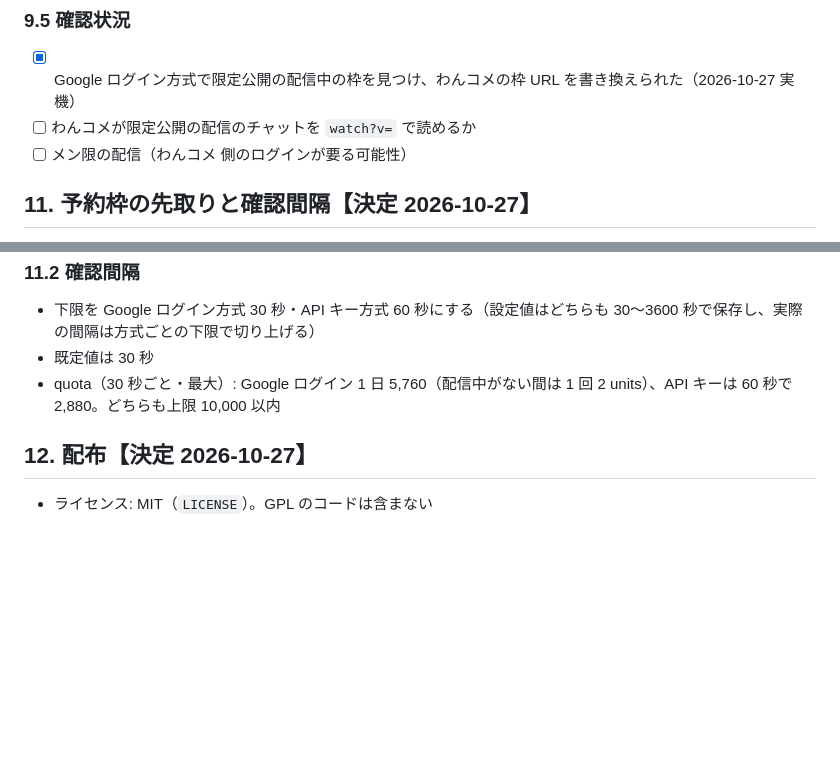
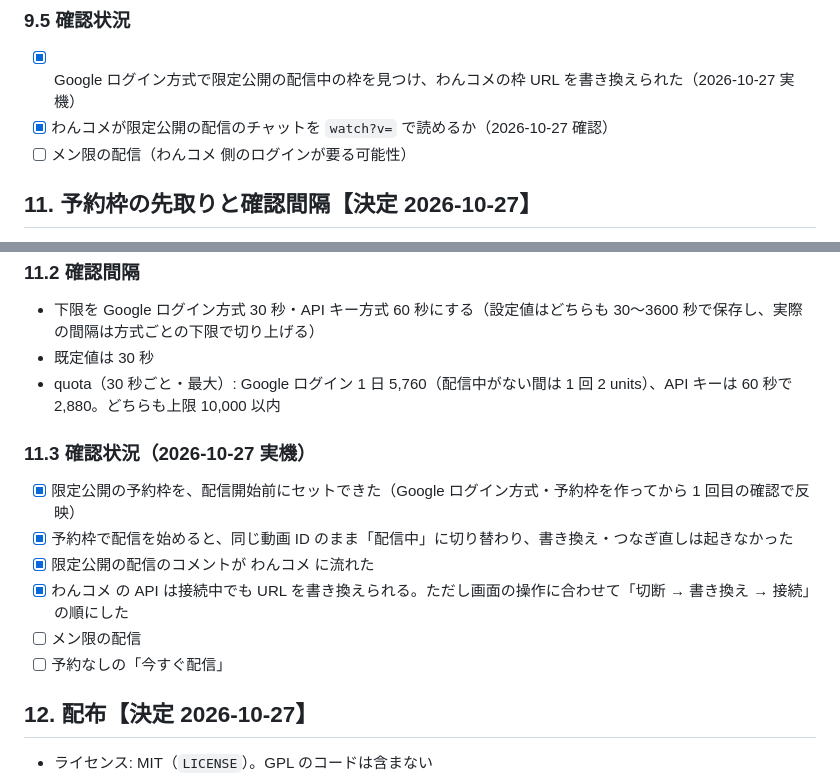
Before and after one commit to Blacky018/onecomme-yt-live-autoset, a Markdown page: docs/design.md, 2 parts joined by grey strips. Rendered like a GitHub page; blank space fills up the shorter version.

Commit message:
docs: 予約枠の先取りと限定公開の配信のコメント取得を実機で確認した結果を記録
Co-Authored-By: Claude Opus 5.5 <noreply@anthropic.com>

```diff
--- a/docs/design.md
+++ b/docs/design.md
@@ -144,7 +144,7 @@ API キー方式では公開の動画しか見えず、限定公開・非公開
 ### 9.5 確認状況
 
 - [x] Google ログイン方式で限定公開の配信中の枠を見つけ、わんコメの枠 URL を書き換えられた（2026-10-27 実機）
-- [ ] わんコメが限定公開の配信のチャットを `watch?v=` で読めるか
+- [x] わんコメが限定公開の配信のチャットを `watch?v=` で読めるか（2026-10-27 確認）
 - [ ] メン限の配信（わんコメ 側のログインが要る可能性）
 
 ## 11. 予約枠の先取りと確認間隔【決定 2026-10-27】
@@ -166,6 +166,15 @@ API キー方式では公開の動画しか見えず、限定公開・非公開
 - 既定値は 30 秒
 - quota（30 秒ごと・最大）: Google ログイン 1 日 5,760（配信中がない間は 1 回 2 units）、API キーは 60 秒で 2,880。どちらも上限 10,000 以内
 
+### 11.3 確認状況（2026-10-27 実機）
+
+- [x] 限定公開の予約枠を、配信開始前にセットできた（Google ログイン方式・予約枠を作ってから 1 回目の確認で反映）
+- [x] 予約枠で配信を始めると、同じ動画 ID のまま「配信中」に切り替わり、書き換え・つなぎ直しは起きなかった
+- [x] 限定公開の配信のコメントが わんコメ に流れた
+- [x] わんコメ の API は接続中でも URL を書き換えられる。ただし画面の操作に合わせて「切断 → 書き換え → 接続」の順にした
+- [ ] メン限の配信
+- [ ] 予約なしの「今すぐ配信」
+
 ## 12. 配布【決定 2026-10-27】
 
 - ライセンス: MIT（`LICENSE`）。GPL のコードは含まない
```
